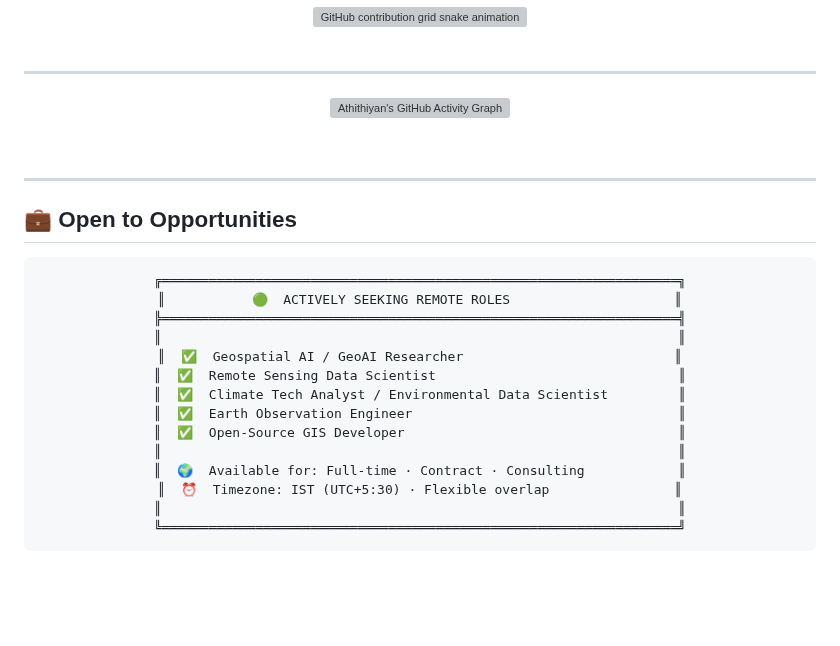
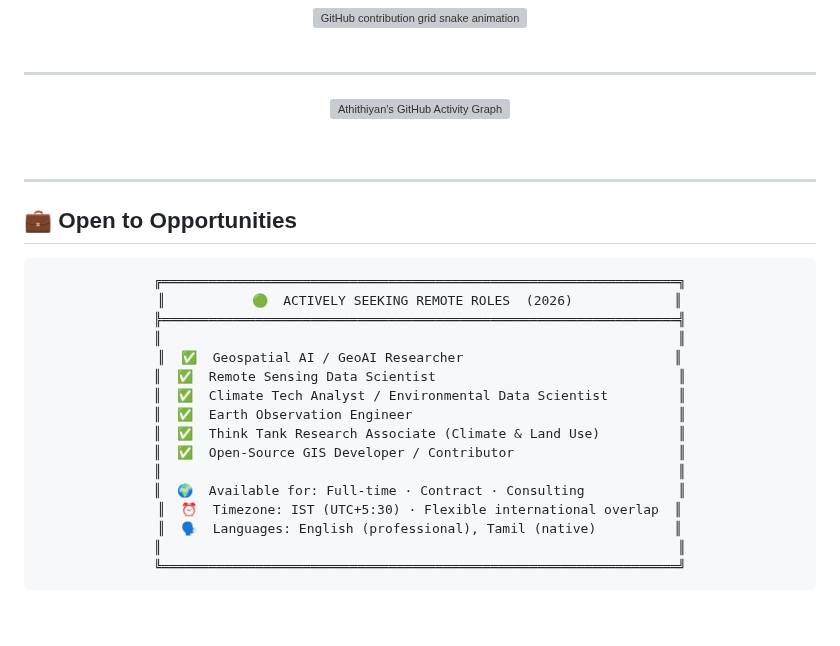
Before and after one commit to Athithiyanmr/Athithiyanmr, a Markdown page: README.md, the part around one of its changes. Rendered like a GitHub page; blank space fills up the shorter version; grey boxes are pictures that could not be loaded.

````diff
--- a/README.md
+++ b/README.md
@@ -463,17 +498,19 @@ output:          Interactive govt. department map
 
 ```
 ╔══════════════════════════════════════════════════════════════════╗
-║           🟢  ACTIVELY SEEKING REMOTE ROLES                     ║
+║           🟢  ACTIVELY SEEKING REMOTE ROLES  (2026)             ║
 ╠══════════════════════════════════════════════════════════════════╣
 ║                                                                  ║
 ║  ✅  Geospatial AI / GeoAI Researcher                           ║
 ║  ✅  Remote Sensing Data Scientist                               ║
 ║  ✅  Climate Tech Analyst / Environmental Data Scientist         ║
 ║  ✅  Earth Observation Engineer                                  ║
-║  ✅  Open-Source GIS Developer                                   ║
+║  ✅  Think Tank Research Associate (Climate & Land Use)          ║
+║  ✅  Open-Source GIS Developer / Contributor                     ║
 ║                                                                  ║
 ║  🌍  Available for: Full-time · Contract · Consulting            ║
-║  ⏰  Timezone: IST (UTC+5:30) · Flexible overlap                ║
+║  ⏰  Timezone: IST (UTC+5:30) · Flexible international overlap  ║
+║  🗣️  Languages: English (professional), Tamil (native)          ║
 ║                                                                  ║
 ╚══════════════════════════════════════════════════════════════════╝
 ```
````
Also changed, not shown: other parts of README.md (+161 -138 lines).
